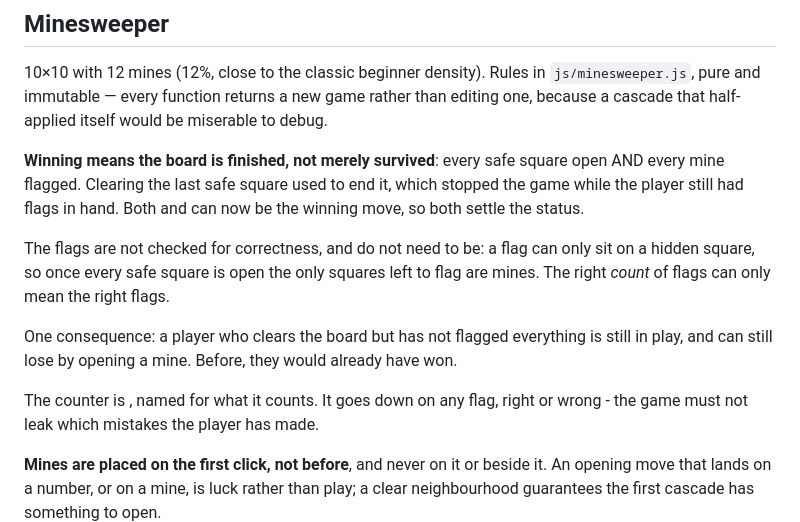
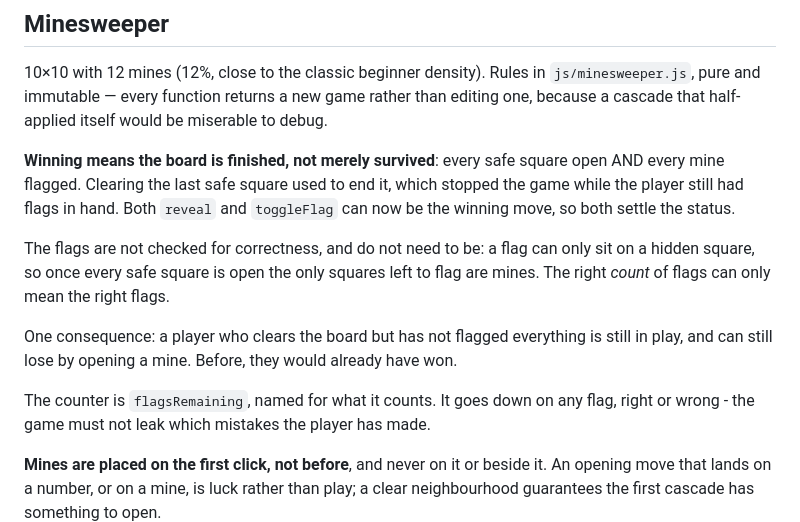
Before and after one commit to DeveloperKaleb/PortfolioWebPage, a Markdown page: NOTES.md, the part around the change. Rendered like a GitHub page.

Commit message:
Restore code names dropped from the minesweeper notes
The previous commit wrote this section through a shell string where backticks
were still interpreted, so the identifiers inside them vanished - leaving
sentences like "Both  and  can now be the winning move".

Co-Authored-By: Claude Opus 5 <noreply@anthropic.com>
Claude-Session: https://claude.ai/code/session_01FdP229AnX2qbAN9FiHDxNo

```diff
--- a/NOTES.md
+++ b/NOTES.md
@@ -632,7 +632,7 @@ editing one, because a cascade that half-applied itself would be miserable to de
 
 **Winning means the board is finished, not merely survived**: every safe square open
 AND every mine flagged. Clearing the last safe square used to end it, which stopped the
-game while the player still had flags in hand. Both  and  can now be
+game while the player still had flags in hand. Both `reveal` and `toggleFlag` can now be
 the winning move, so both settle the status.
 
 The flags are not checked for correctness, and do not need to be: a flag can only sit on
@@ -642,7 +642,7 @@ mines. The right *count* of flags can only mean the right flags.
 One consequence: a player who clears the board but has not flagged everything is still
 in play, and can still lose by opening a mine. Before, they would already have won.
 
-The counter is , named for what it counts. It goes down on any flag,
+The counter is `flagsRemaining`, named for what it counts. It goes down on any flag,
 right or wrong - the game must not leak which mistakes the player has made.
 
 **Mines are placed on the first click, not before**, and never on it or beside it. An
```
